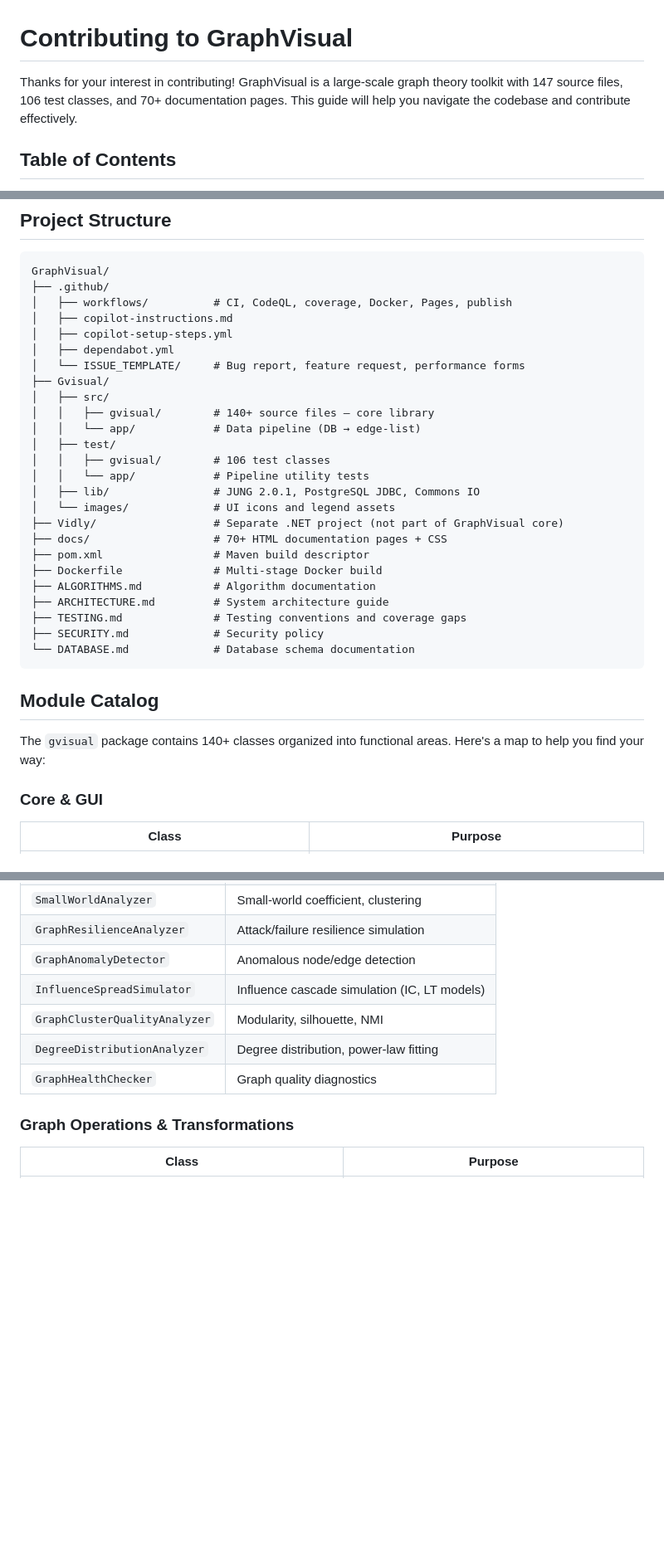
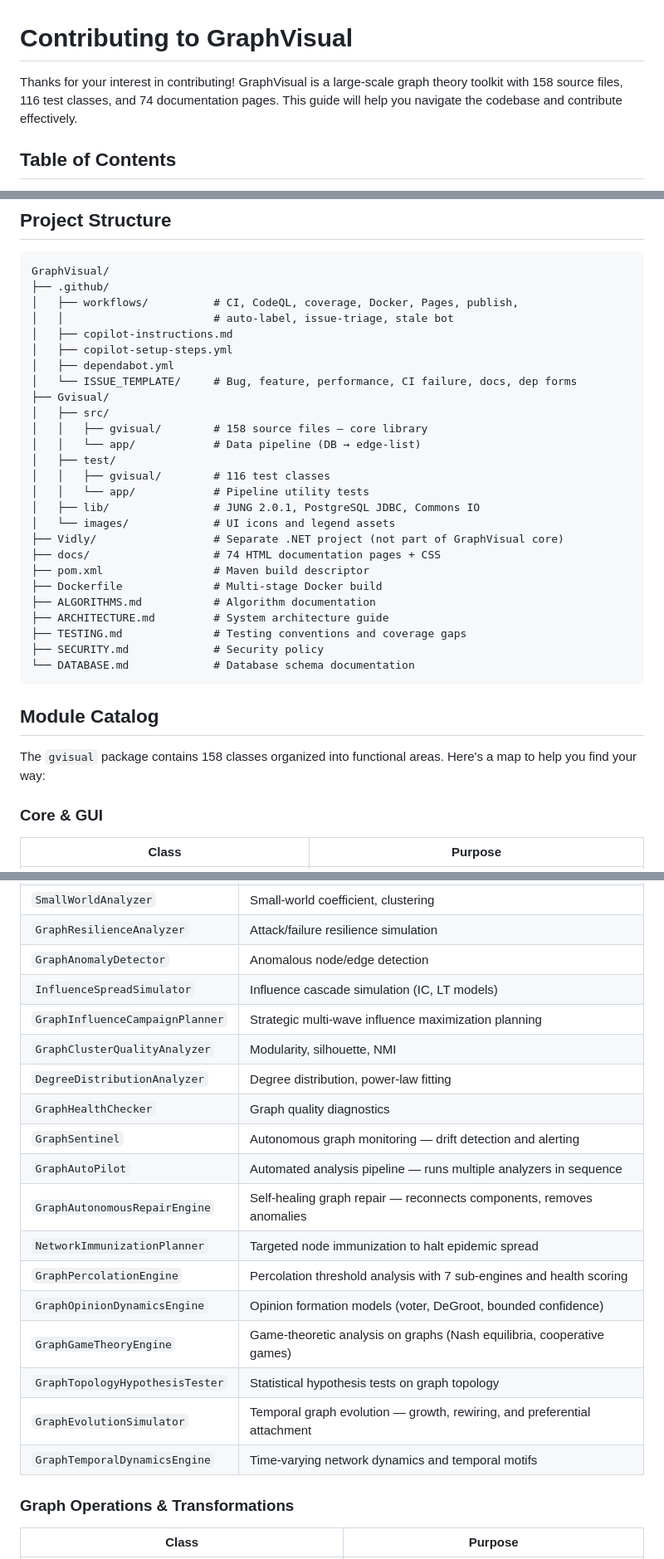
Before and after one commit to sauravbhattacharya001/GraphVisual, a Markdown page: CONTRIBUTING.md, 3 parts joined by grey strips. Shown at 83% size. Drawn GitHub-style; blank space fills up the shorter version.

Commit message:
docs: update CONTRIBUTING.md with 17 new modules and current counts
Update module catalog with classes added since last revision:
CycleAnalyzer, GraphDiameterAnalyzer, GraphNeighborhoodAnalyzer,
GraphSentinel, GraphAutoPilot, GraphAutonomousRepairEngine,
NetworkImmunizationPlanner, GraphPercolationEngine,
GraphOpinionDynamicsEngine, GraphGameTheoryEngine,
GraphTopologyHypothesisTester, GraphEvolutionSimulator,
GraphTemporalDynamicsEngine, GraphInfluenceCampaignPlanner,
GraphKnowledgeExtractor, GraphMatrixExporter, GraphFileParser.

Refresh counts: 147->158 source files, 106->116 test classes,
70+->74 doc pages. Update project structure tree with new
workflow entries and issue template forms.

````diff
--- a/CONTRIBUTING.md
+++ b/CONTRIBUTING.md
@@ -1,6 +1,6 @@
 # Contributing to GraphVisual
 
-Thanks for your interest in contributing! GraphVisual is a large-scale graph theory toolkit with 147 source files, 106 test classes, and 70+ documentation pages. This guide will help you navigate the codebase and contribute effectively.
+Thanks for your interest in contributing! GraphVisual is a large-scale graph theory toolkit with 158 source files, 116 test classes, and 74 documentation pages. This guide will help you navigate the codebase and contribute effectively.
 
 ## Table of Contents
 
@@ -79,22 +79,23 @@ The schema expects tables: `meeting`, `event_3`, `device_1`, `deviceID`.
 ```
 GraphVisual/
 ├── .github/
-│   ├── workflows/          # CI, CodeQL, coverage, Docker, Pages, publish
+│   ├── workflows/          # CI, CodeQL, coverage, Docker, Pages, publish,
+│   │                       # auto-label, issue-triage, stale bot
 │   ├── copilot-instructions.md
 │   ├── copilot-setup-steps.yml
 │   ├── dependabot.yml
-│   └── ISSUE_TEMPLATE/     # Bug report, feature request, performance forms
+│   └── ISSUE_TEMPLATE/     # Bug, feature, performance, CI failure, docs, dep forms
 ├── Gvisual/
 │   ├── src/
-│   │   ├── gvisual/        # 140+ source files — core library
+│   │   ├── gvisual/        # 158 source files — core library
 │   │   └── app/            # Data pipeline (DB → edge-list)
 │   ├── test/
-│   │   ├── gvisual/        # 106 test classes
+│   │   ├── gvisual/        # 116 test classes
 │   │   └── app/            # Pipeline utility tests
 │   ├── lib/                # JUNG 2.0.1, PostgreSQL JDBC, Commons IO
 │   └── images/             # UI icons and legend assets
 ├── Vidly/                  # Separate .NET project (not part of GraphVisual core)
-├── docs/                   # 70+ HTML documentation pages + CSS
+├── docs/                   # 74 HTML documentation pages + CSS
 ├── pom.xml                 # Maven build descriptor
 ├── Dockerfile              # Multi-stage Docker build
 ├── ALGORITHMS.md           # Algorithm documentation
@@ -106,7 +107,7 @@ GraphVisual/
 
 ## Module Catalog
 
-The `gvisual` package contains 140+ classes organized into functional areas. Here's a map to help you find your way:
+The `gvisual` package contains 158 classes organized into functional areas. Here's a map to help you find your way:
 
 ### Core & GUI
 | Class | Purpose |
@@ -200,9 +204,20 @@ The `gvisual` package contains 140+ classes organized into functional areas. Her
 | `GraphResilienceAnalyzer` | Attack/failure resilience simulation |
 | `GraphAnomalyDetector` | Anomalous node/edge detection |
 | `InfluenceSpreadSimulator` | Influence cascade simulation (IC, LT models) |
+| `GraphInfluenceCampaignPlanner` | Strategic multi-wave influence maximization planning |
 | `GraphClusterQualityAnalyzer` | Modularity, silhouette, NMI |
 | `DegreeDistributionAnalyzer` | Degree distribution, power-law fitting |
 | `GraphHealthChecker` | Graph quality diagnostics |
+| `GraphSentinel` | Autonomous graph monitoring — drift detection and alerting |
+| `GraphAutoPilot` | Automated analysis pipeline — runs multiple analyzers in sequence |
+| `GraphAutonomousRepairEngine` | Self-healing graph repair — reconnects components, removes anomalies |
+| `NetworkImmunizationPlanner` | Targeted node immunization to halt epidemic spread |
+| `GraphPercolationEngine` | Percolation threshold analysis with 7 sub-engines and health scoring |
+| `GraphOpinionDynamicsEngine` | Opinion formation models (voter, DeGroot, bounded confidence) |
+| `GraphGameTheoryEngine` | Game-theoretic analysis on graphs (Nash equilibria, cooperative games) |
+| `GraphTopologyHypothesisTester` | Statistical hypothesis tests on graph topology |
+| `GraphEvolutionSimulator` | Temporal graph evolution — growth, rewiring, and preferential attachment |
+| `GraphTemporalDynamicsEngine` | Time-varying network dynamics and temporal motifs |
 
 ### Graph Operations & Transformations
 | Class | Purpose |
````
Also changed, not shown: other parts of CONTRIBUTING.md (+7 -1 lines).
